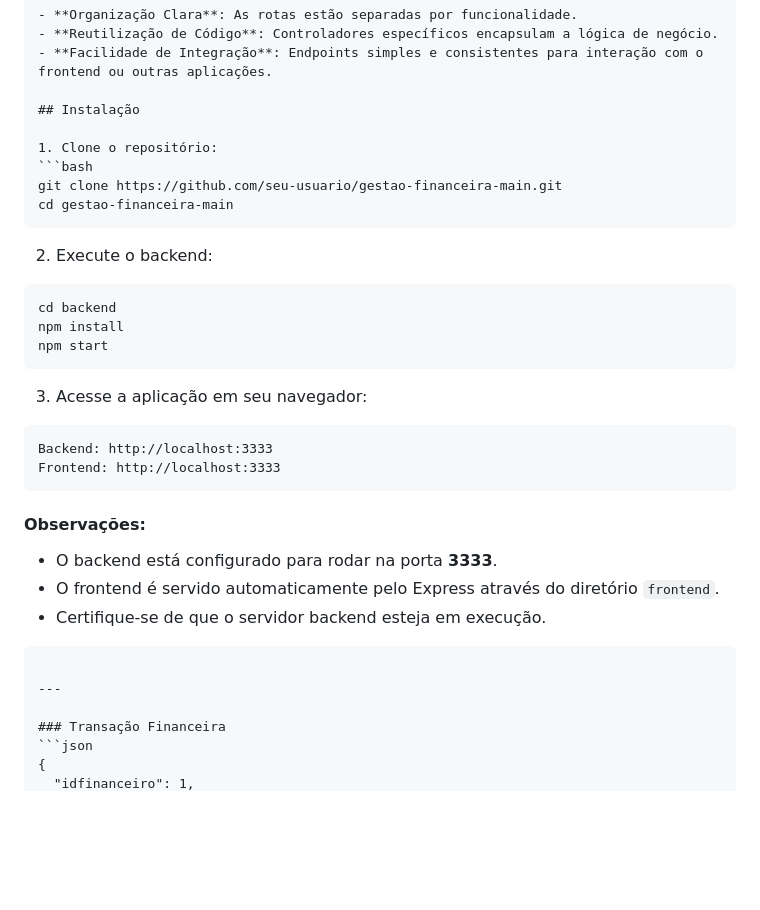
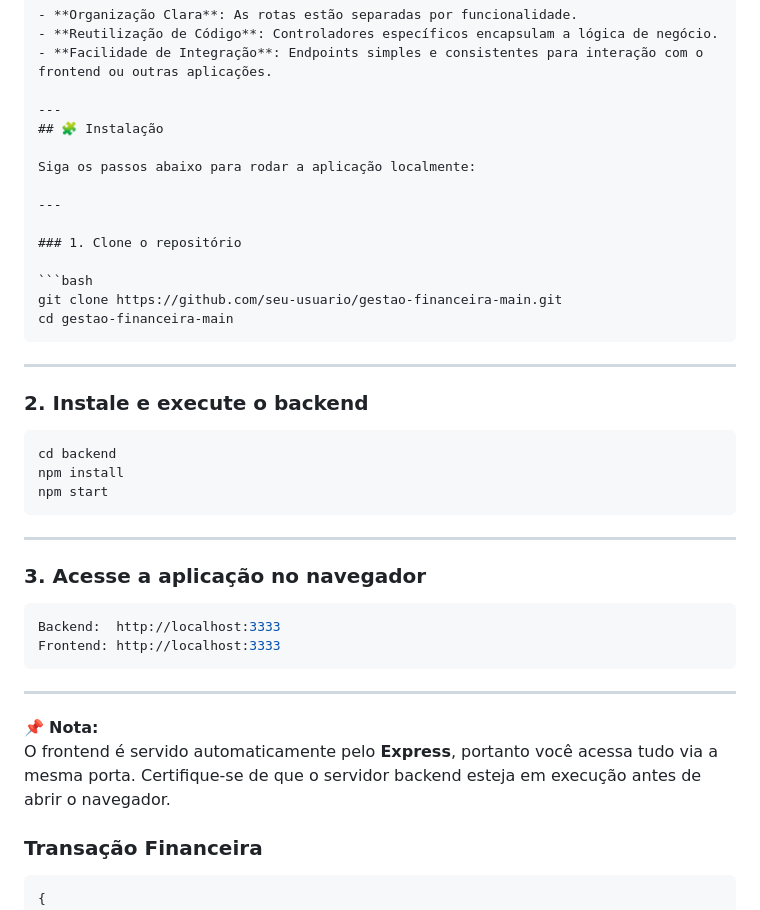
Before and after one commit to juliatbarbosa/GESTAO-FINANCEIRA, a Markdown page: README.md, the part around the change. Rendered like a GitHub page; blank space fills up the shorter version.

````diff
--- a/README.md
+++ b/README.md
@@ -307,34 +307,44 @@ A aplicação oferece uma API REST completa para operações CRUD de transaçõe
 - **Reutilização de Código**: Controladores específicos encapsulam a lógica de negócio.
 - **Facilidade de Integração**: Endpoints simples e consistentes para interação com o frontend ou outras aplicações.
 
-## Instalação
+---
+## 🧩 Instalação
 
-1. Clone o repositório:
+Siga os passos abaixo para rodar a aplicação localmente:
+
+---
+
+### 1. Clone o repositório
+
 ```bash
 git clone https://github.com/seu-usuario/gestao-financeira-main.git
 cd gestao-financeira-main
 ```
 
-2. Execute o backend:
+---
+
+### 2. Instale e execute o backend
+
 ```bash
 cd backend
 npm install
 npm start
 ```
 
-3. Acesse a aplicação em seu navegador:
-```
-Backend: http://localhost:3333
+---
+
+### 3. Acesse a aplicação no navegador
+
+```bash
+Backend:  http://localhost:3333
 Frontend: http://localhost:3333
 ```
 
-#### Observações:
-- O backend está configurado para rodar na porta **3333**.
-- O frontend é servido automaticamente pelo Express através do diretório `frontend`.
-- Certifique-se de que o servidor backend esteja em execução.
-```
+---
 
----
+📌 **Nota:**
+O frontend é servido automaticamente pelo **Express**, portanto você acessa tudo via a mesma porta. Certifique-se de que o servidor backend esteja em execução antes de abrir o navegador.
+
 
 ### Transação Financeira
 ```json
````
